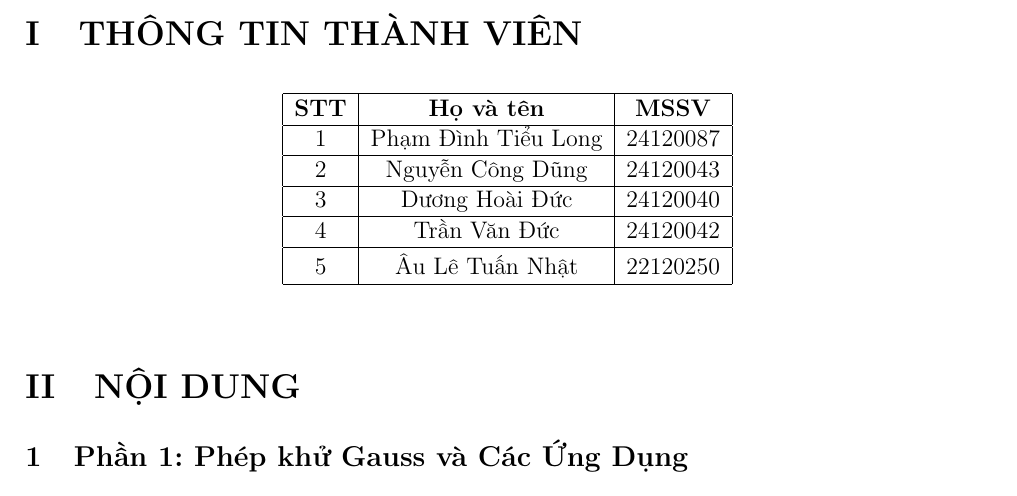
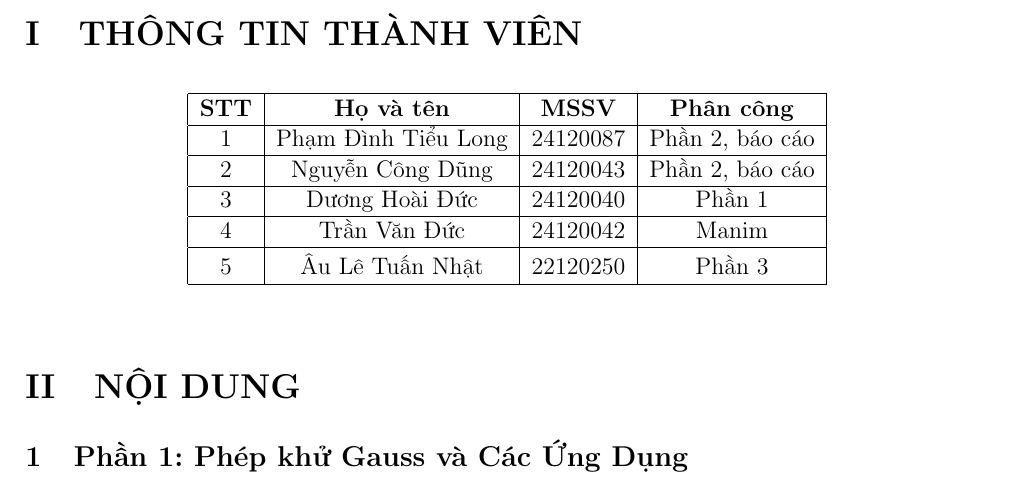
Before and after one commit to Hoaiduc195/project_1, a LaTeX document (report/report.tex): part of page 4 of 33, cut so that both start at the same text. Compiled offline with pdfLaTeX.

Commit message:
fix report

```diff
--- a/report/report.tex
+++ b/report/report.tex
@@ -97,14 +97,14 @@
 \begin{table}[h]
 \centering
 
-\begin{tabular}{|c|c|c|}
+\begin{tabular}{|c|c|c|c|}
 \hline
-\textbf{STT} & \textbf{Họ và tên} & \textbf{MSSV} \\ \hline
-1 & Phạm Đình Tiểu Long & 24120087  \\ \hline
-2 & Nguyễn Công Dũng & 24120043  \\ \hline
-3 & Dương Hoài Đức & 24120040  \\ \hline
-4 & Trần Văn Đức & 24120042  \\ \hline
-5 & Âu Lê Tuấn Nhật & 22120250  \\ \hline
+\textbf{STT} & \textbf{Họ và tên} & \textbf{MSSV} & \textbf{Phân công}\\ \hline
+1 & Phạm Đình Tiểu Long & 24120087 & Phần 2, báo cáo \\ \hline
+2 & Nguyễn Công Dũng & 24120043 & Phần 2, báo cáo  \\ \hline
+3 & Dương Hoài Đức & 24120040 & Phần 1  \\ \hline
+4 & Trần Văn Đức & 24120042 & Manim \\ \hline
+5 & Âu Lê Tuấn Nhật & 22120250 & Phần 3  \\ \hline
 \end{tabular}
 \end{table}
 
```
Also changed, not shown: report/report.pdf, report/report.tex (4 more changed lines).
